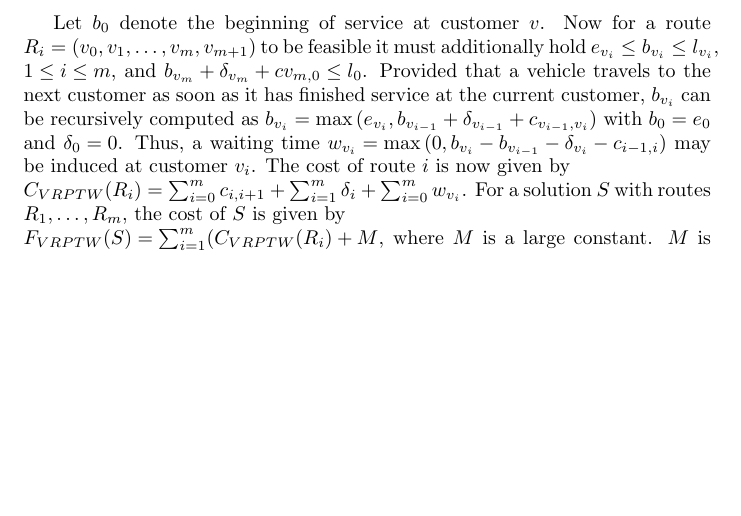
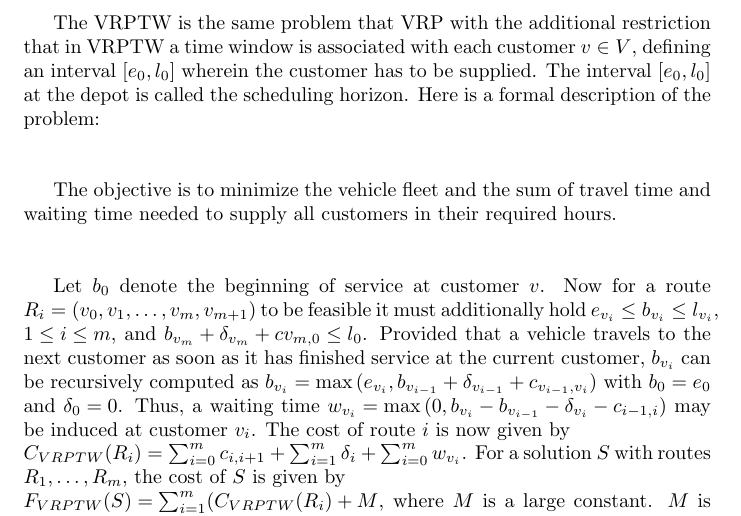
Before and after one commit to AmateurMemetics/hashcode2018, a LaTeX document (problem.tex): part of the page, cut at the place of the change, the shorter picture padded with empty space. Compiled offline with pdfLaTeX.

Commit message:
Include variable definitions in problem description

```diff
--- a/problem.tex
+++ b/problem.tex
@@ -2,6 +2,10 @@
 
 \begin{document}
 
+The VRPTW is the same problem that VRP with the additional restriction that in VRPTW a time window is associated with each customer ${v \in V}$, defining an interval ${\left[ e_{0}, l_{0} \right]}$ wherein the customer has to be supplied. The interval ${\left[ e_{0}, l_{0} \right]}$ at the depot is called the scheduling horizon. Here is a formal description of the problem:\\ \ \\
+
+The objective is to minimize the vehicle fleet and the sum of travel time and waiting time needed to supply all customers in their required hours. \\ \ \\
+
 Let ${b_{0}}$ denote the beginning of service at customer ${v}$. Now for a route ${R_{i} = (v_{0}, v_{1}, …, v_{m}, v_{m+1})}$ to be feasible it must additionally hold ${e_{v_{i}} \leq b_{v_{i}} \leq l_{v_{i}}}$, ${1 \leq i \leq m}$, and ${b_{v_{m}} + \delta_{v_{m}} + c{v_{m,0}} \leq l_{0}}$. Provided that a vehicle travels to the next customer as soon as it has finished service at the current customer, ${b_{v_{i}}}$ can be recursively computed as ${b_{v_{i}} = \max{(e_{v_{i}},b_{v_{i-1}}+\delta_{v_{i-1}}+c_{v_{i-1},v_{i}})}}$ with ${b_{0} = e_{0}}$ and ${\delta_{0} = 0}$. Thus, a waiting time ${w_{v_{i}} = \max{(0,b_{v_{i}}-b_{v_{i-1}}-\delta_{v_{i}}-c_{i-1,i})}}$ may be induced at customer ${v_{i}}$. The cost of route ${i}$ is now given by \\ ${C_{VRPTW}(R_{i}) = \sum_{i=0}^{m} c_{i,i+1} + \sum_{i=1}^{m} \delta_{i} + \sum_{i=0}^{m} w_{v_{i}}}$. For a solution ${S}$ with routes ${R_{1}, …, R_{m}}$, the cost of ${S}$ is given by \\ ${F_{VRPTW}(S) = \sum_{i=1}^{m}(C_{VRPTW}(R_{i})+M}$, where ${M}$ is a large constant. ${M}$ is added because minimization of the fleet size is considered to be the primary objective of the VRPTW. ${S}$ is said to be feasible if all routes belonging to ${S}$ are feasible and its customer is served by exactly one route. As described by Solomon [Solomon 1995], we assume that initially all vehicles leave the depot at the earliest possible time ${e_{0}}$. Having obtained a solution of the VRPTW, we adjust the depot departure time of each vehicle to eliminate any unnecessary waiting time.
 
 \end{document}
```
Also changed, not shown: problem.pdf.
